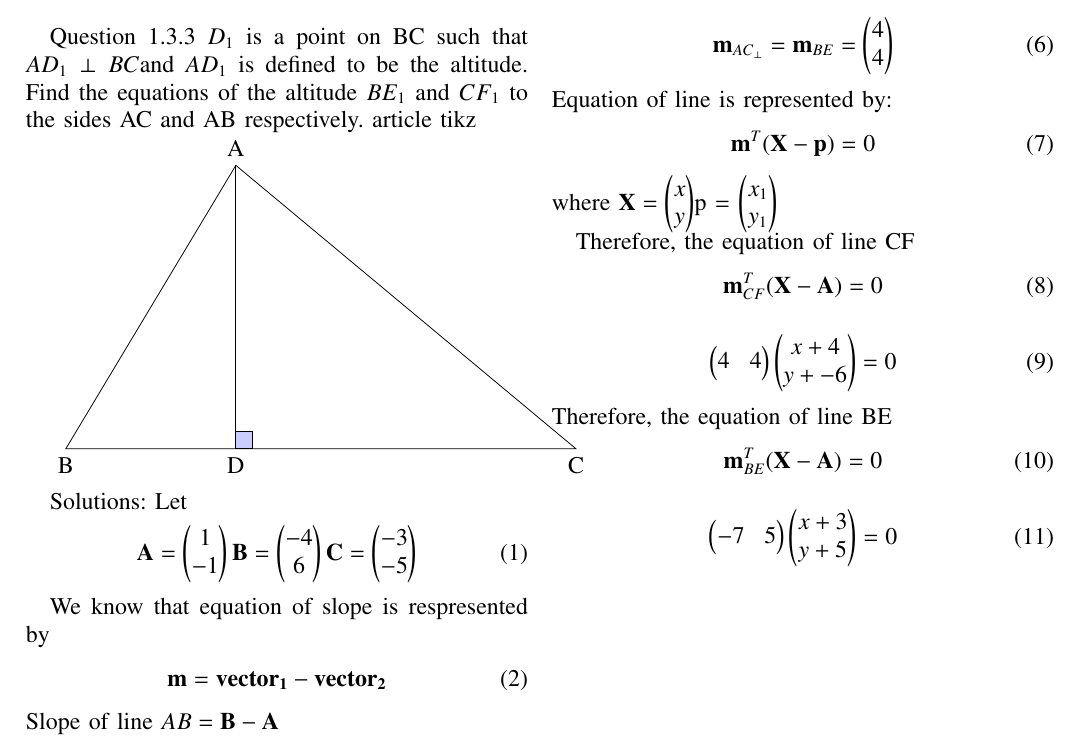
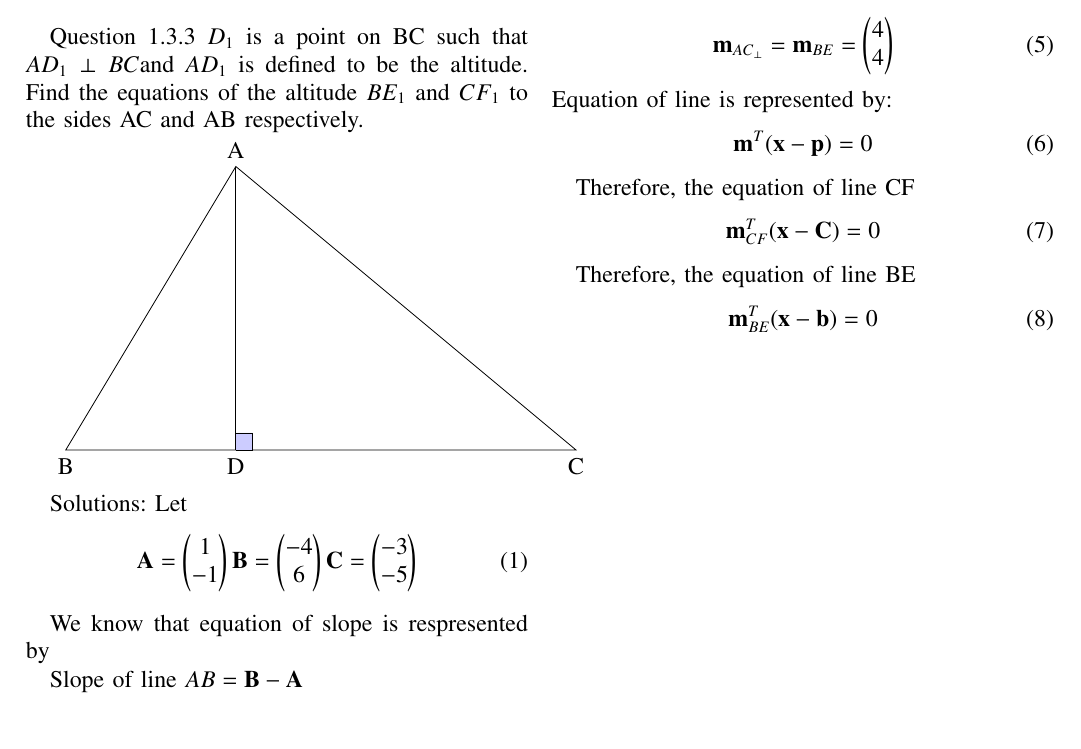
Before and after one commit to dushyantxo/assign1, a LaTeX paper (assign1/main.tex): part of the page, cut so that both start at the same text. The pictures show the PDF file assign1/main.pdf that the author committed with the source.

Commit message:
Add files via upload

```diff
--- a/assign1/main.tex
+++ b/assign1/main.tex
@@ -225,7 +225,7 @@ Question 1.3.3 $D_{1}$ is a point on BC such that
 $AD_{1}\perp BC$and $AD_{1} $ is defined to be the altitude.
 Find the equations of the altitude $BE_{1} $ and $CF_{1}$
 to the sides AC and AB respectively.
-\documentclass{article}
-\usepackage{tikz}
+
+
 \usetikzlibrary{calc}
 
@@ -257,9 +257,7 @@ Let
 \end{align}
 
 We know that equation of slope is respresented by
-\begin{align}
-\vec{m}=\vec{vector_{1}}-\vec{vector_{2}}
-\end{align}
+
  Slope of line $AB=\vec{B}-\vec{A}$
 \begin{align}
 \vec{m}_{AB}=\myvec{1\\-1\\}
@@ -288,23 +286,19 @@ Therefore
 \end{align}
 Equation of line is represented by:
 \begin{align}
-\vec{m}^{T}(\vec{X}-\vec{p})=0
+\vec{m}^{T}(\vec{x}-\vec{p})=0
 \end{align}
-where $\vec{X}=\myvec{x\\y}
-$p = \myvec{x_{1} \\ y_{1}}
+%where $\vec{X}=\myvec{x\\y}
+%$p = \myvec{x_{1} \\ y_{1}}
 
 Therefore, the equation of line CF
 \begin{align}
-\vec{m}_{CF}^{T}(\vec{X}-\vec{A})=0
+\vec{m}_{CF}^{T}(\vec{x}-\vec{C})=0
 \end{align}
-\begin{align}
-\myvec{4&4}\myvec{x+4\\y+-6}=0
-\end{align}
+
 Therefore, the equation of line BE
 \begin{align}
-\vec{m}_{BE}^{T}(\vec{X}-\vec{A})=0
+\vec{m}_{BE}^{T}(\vec{x}-\vec{b})=0
 \end{align}
-\begin{align}
-\myvec{-7&5}\myvec{x+3\\y+5}=0
-\end{align}
+
 \end{document}
```
Also changed, not shown: assign1/main.pdf, assign1/main.tex (6 more changed lines), 1 other file.
